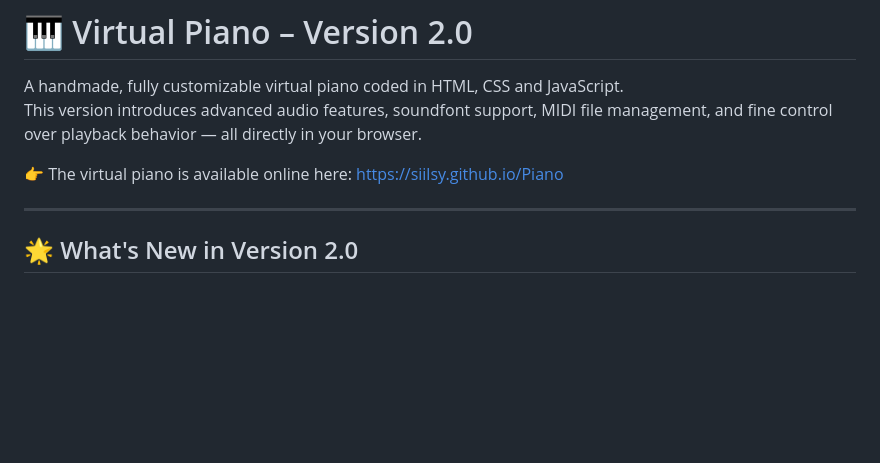
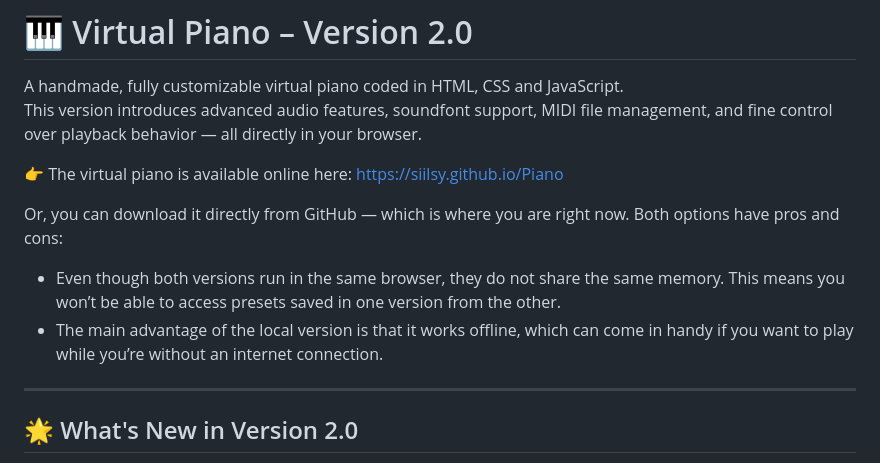
Before and after one commit to Siilsy/Piano, a Markdown page: README.md, the part around the change. Rendered like a GitHub page; blank space fills up the shorter version.

```diff
--- a/README.md
+++ b/README.md
@@ -4,6 +4,10 @@ A handmade, fully customizable virtual piano coded in HTML, CSS and JavaScript.
 This version introduces advanced audio features, soundfont support, MIDI file management, and fine control over playback behavior — all directly in your browser.
 
 👉 The virtual piano is available online here: [https://siilsy.github.io/Piano](https://siilsy.github.io/Piano)
+
+Or, you can download it directly from GitHub — which is where you are right now. Both options have pros and cons:
+ - Even though both versions run in the same browser, they do not share the same memory. This means you won’t be able to access presets saved in one version from the other.
+ - The main advantage of the local version is that it works offline, which can come in handy if you want to play while you’re without an internet connection.
 
 ---
 
```
